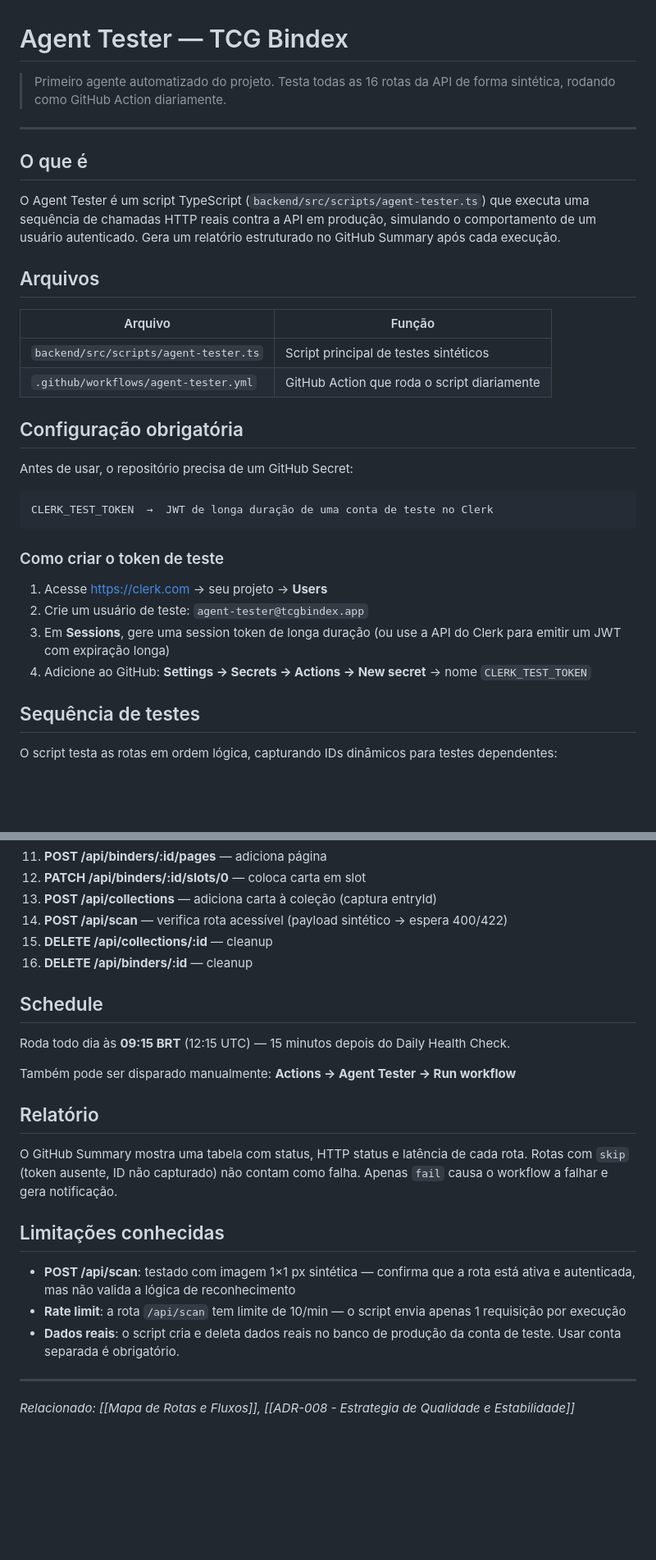
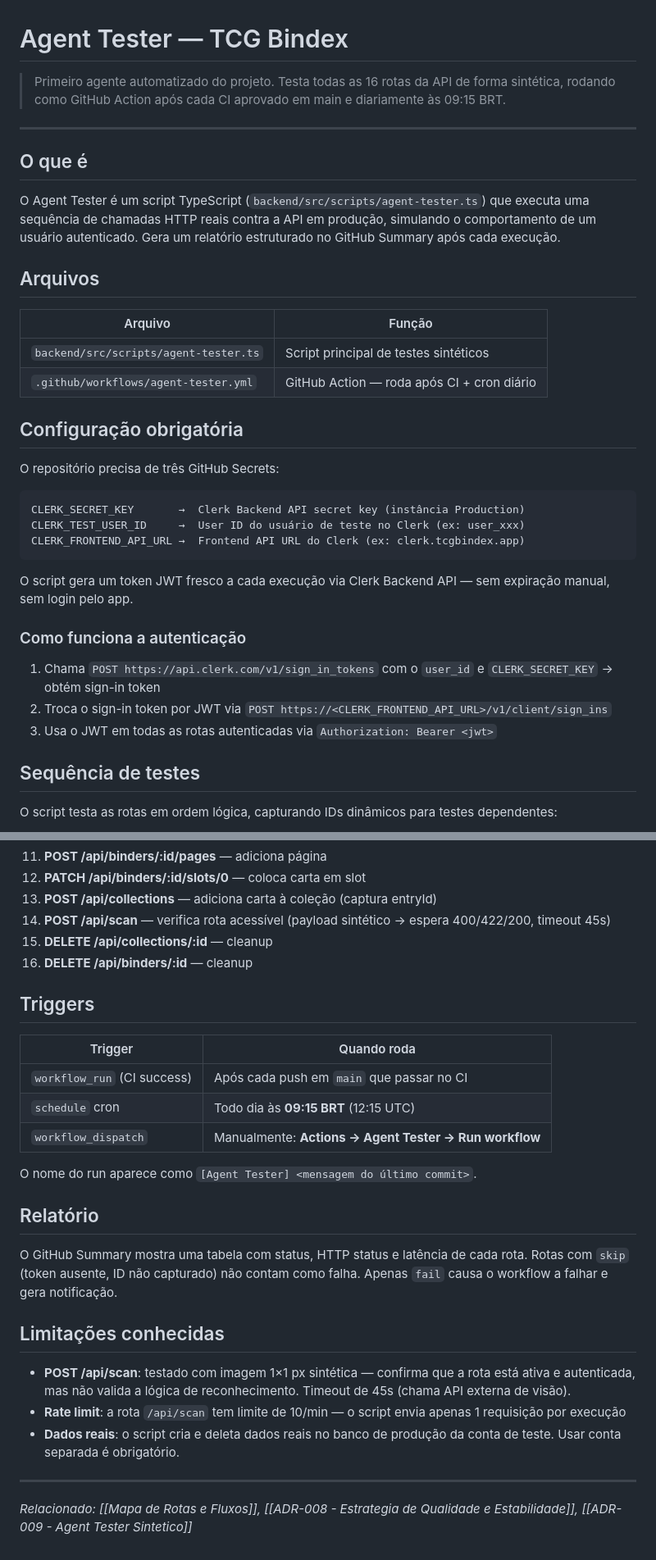
Before and after one commit to tcg-collector/tcg-collector-app, a Markdown page: docs/05 - Qualidade/Agent Tester.md, 2 parts joined by grey strips. Shown at 82% size. Drawn GitHub-style; blank space fills up the shorter version.

Commit message:
docs: atualiza documentação do Agent Tester com autenticação programática
- ADR-009: detalha fluxo de geração de JWT via Clerk Backend API (substituindo CLERK_TEST_TOKEN estático)
- Agent Tester.md: atualiza secrets necessários, como funciona a auth e triggers (workflow_run + cron)
- API Reference.md: documenta rate limit do /api/scan (10 req/min, retorna 429 com Retry-After)

Co-Authored-By: Claude Sonnet 4.6 <noreply@anthropic.com>

````diff
--- a/docs/05 - Qualidade/Agent Tester.md
+++ b/docs/05 - Qualidade/Agent Tester.md
@@ -1,6 +1,6 @@
 # Agent Tester — TCG Bindex
 
-> Primeiro agente automatizado do projeto. Testa todas as 16 rotas da API de forma sintética, rodando como GitHub Action diariamente.
+> Primeiro agente automatizado do projeto. Testa todas as 16 rotas da API de forma sintética, rodando como GitHub Action após cada CI aprovado em main e diariamente às 09:15 BRT.
 
 ---
 
@@ -13,22 +13,25 @@ O Agent Tester é um script TypeScript (`backend/src/scripts/agent-tester.ts`) q
 | Arquivo | Função |
 |---------|--------|
 | `backend/src/scripts/agent-tester.ts` | Script principal de testes sintéticos |
-| `.github/workflows/agent-tester.yml` | GitHub Action que roda o script diariamente |
+| `.github/workflows/agent-tester.yml` | GitHub Action — roda após CI + cron diário |
 
 ## Configuração obrigatória
 
-Antes de usar, o repositório precisa de um GitHub Secret:
+O repositório precisa de três GitHub Secrets:
 
 ```
-CLERK_TEST_TOKEN  →  JWT de longa duração de uma conta de teste no Clerk
+CLERK_SECRET_KEY       →  Clerk Backend API secret key (instância Production)
+CLERK_TEST_USER_ID     →  User ID do usuário de teste no Clerk (ex: user_xxx)
+CLERK_FRONTEND_API_URL →  Frontend API URL do Clerk (ex: clerk.tcgbindex.app)
 ```
 
-### Como criar o token de teste
+O script gera um token JWT fresco a cada execução via Clerk Backend API — sem expiração manual, sem login pelo app.
 
-1. Acesse https://clerk.com → seu projeto → **Users**
-2. Crie um usuário de teste: `agent-tester@tcgbindex.app`
-3. Em **Sessions**, gere uma session token de longa duração (ou use a API do Clerk para emitir um JWT com expiração longa)
-4. Adicione ao GitHub: **Settings → Secrets → Actions → New secret** → nome `CLERK_TEST_TOKEN`
+### Como funciona a autenticação
+
+1. Chama `POST https://api.clerk.com/v1/sign_in_tokens` com o `user_id` e `CLERK_SECRET_KEY` → obtém sign-in token
+2. Troca o sign-in token por JWT via `POST https://<CLERK_FRONTEND_API_URL>/v1/client/sign_ins`
+3. Usa o JWT em todas as rotas autenticadas via `Authorization: Bearer <jwt>`
 
 ## Sequência de testes
 
@@ -47,15 +50,19 @@ O script testa as rotas em ordem lógica, capturando IDs dinâmicos para testes
 11. **POST /api/binders/:id/pages** — adiciona página
 12. **PATCH /api/binders/:id/slots/0** — coloca carta em slot
 13. **POST /api/collections** — adiciona carta à coleção (captura entryId)
-14. **POST /api/scan** — verifica rota acessível (payload sintético → espera 400/422)
+14. **POST /api/scan** — verifica rota acessível (payload sintético → espera 400/422/200, timeout 45s)
 15. **DELETE /api/collections/:id** — cleanup
 16. **DELETE /api/binders/:id** — cleanup
 
-## Schedule
+## Triggers
 
-Roda todo dia às **09:15 BRT** (12:15 UTC) — 15 minutos depois do Daily Health Check.
+| Trigger | Quando roda |
+|---------|-------------|
+| `workflow_run` (CI success) | Após cada push em `main` que passar no CI |
+| `schedule` cron | Todo dia às **09:15 BRT** (12:15 UTC) |
+| `workflow_dispatch` | Manualmente: **Actions → Agent Tester → Run workflow** |
 
-Também pode ser disparado manualmente: **Actions → Agent Tester → Run workflow**
+O nome do run aparece como `[Agent Tester] <mensagem do último commit>`.
 
 ## Relatório
 
@@ -63,10 +70,10 @@ O GitHub Summary mostra uma tabela com status, HTTP status e latência de cada r
 
 ## Limitações conhecidas
 
-- **POST /api/scan**: testado com imagem 1×1 px sintética — confirma que a rota está ativa e autenticada, mas não valida a lógica de reconhecimento
+- **POST /api/scan**: testado com imagem 1×1 px sintética — confirma que a rota está ativa e autenticada, mas não valida a lógica de reconhecimento. Timeout de 45s (chama API externa de visão).
 - **Rate limit**: a rota `/api/scan` tem limite de 10/min — o script envia apenas 1 requisição por execução
 - **Dados reais**: o script cria e deleta dados reais no banco de produção da conta de teste. Usar conta separada é obrigatório.
 
 ---
 
-*Relacionado: [[Mapa de Rotas e Fluxos]], [[ADR-008 - Estrategia de Qualidade e Estabilidade]]*
+*Relacionado: [[Mapa de Rotas e Fluxos]], [[ADR-008 - Estrategia de Qualidade e Estabilidade]], [[ADR-009 - Agent Tester Sintetico]]*
````
Also changed, not shown: docs/02 - Backend/API Reference.md (+1 -0 lines), 1 other file.
